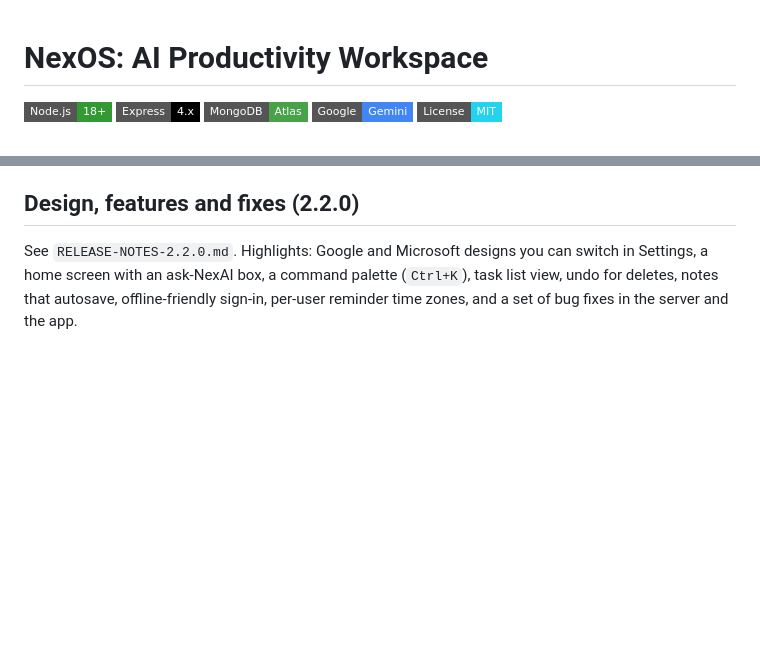
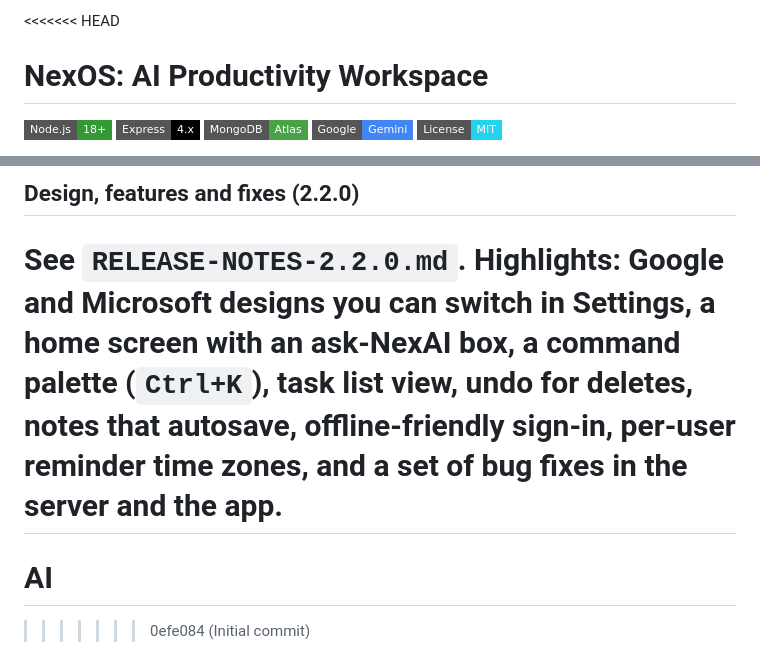
Before and after one commit to abhayyadav0090/AI, a Markdown page: README.md, 2 parts joined by grey strips. Drawn GitHub-style; badges without logos; blank space fills up the shorter version.

Commit message:
Initial commit

```diff
--- a/README.md
+++ b/README.md
@@ -1,3 +1,4 @@
+<<<<<<< HEAD
 # NexOS: AI Productivity Workspace
 
 ![Node.js](https://img.shields.io/badge/Node.js-18%2B-339933?style=flat-square&logo=node.js&logoColor=white)
@@ -231,3 +232,6 @@ The Dashboard now provides Plan My Day, Ask NexAI, and NexAI Action Mode togethe
 
 ## Design, features and fixes (2.2.0)
 See `RELEASE-NOTES-2.2.0.md`. Highlights: Google and Microsoft designs you can switch in Settings, a home screen with an ask-NexAI box, a command palette (`Ctrl+K`), task list view, undo for deletes, notes that autosave, offline-friendly sign-in, per-user reminder time zones, and a set of bug fixes in the server and the app.
+=======
+# AI
+>>>>>>> 0efe084 (Initial commit)
```
